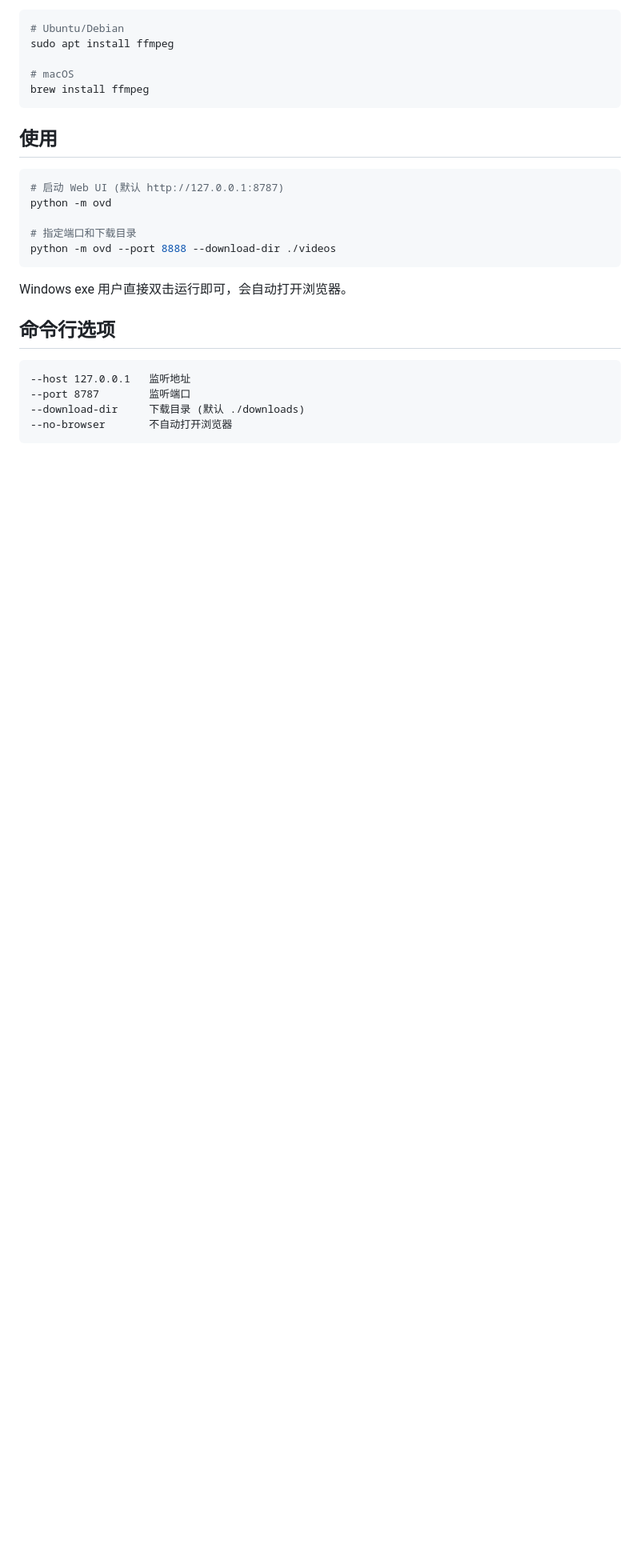
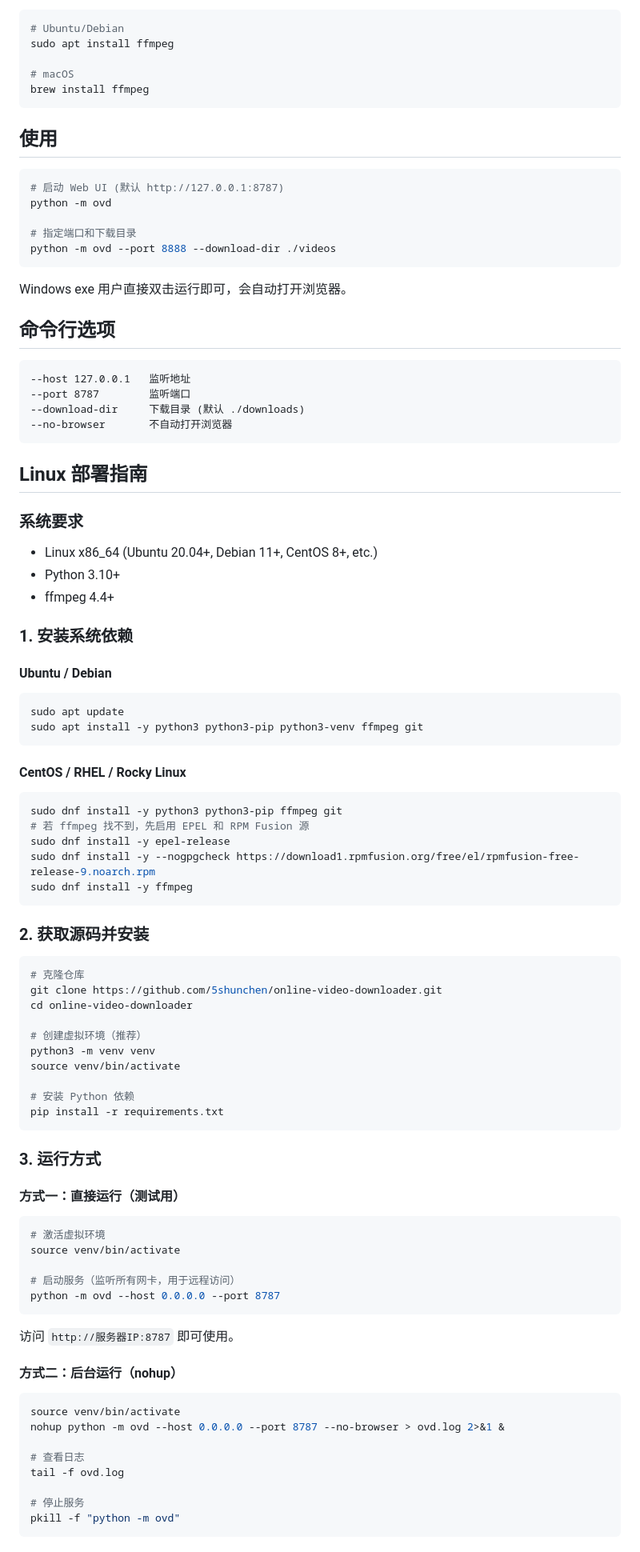
Before and after one commit to 5shunchen/online-video-downloader, a Markdown page: README.md, the part around one of its changes. Shown at 80% size. GitHub-like rendering; blank space fills up the shorter version.

Commit message:
docs: 添加详细的 Linux 部署指南，包含 systemd、Nginx、Docker 等多种部署方式

````diff
--- a/README.md
+++ b/README.md
@@ -69,3 +69,68 @@ Windows exe 用户直接双击运行即可，会自动打开浏览器。
 --no-browser       不自动打开浏览器
 ```
 
+## Linux 部署指南
+
+### 系统要求
+
+- Linux x86_64 (Ubuntu 20.04+, Debian 11+, CentOS 8+, etc.)
+- Python 3.10+
+- ffmpeg 4.4+
+
+### 1. 安装系统依赖
+
+#### Ubuntu / Debian
+```bash
+sudo apt update
+sudo apt install -y python3 python3-pip python3-venv ffmpeg git
+```
+
+#### CentOS / RHEL / Rocky Linux
+```bash
+sudo dnf install -y python3 python3-pip ffmpeg git
+# 若 ffmpeg 找不到，先启用 EPEL 和 RPM Fusion 源
+sudo dnf install -y epel-release
+sudo dnf install -y --nogpgcheck https://download1.rpmfusion.org/free/el/rpmfusion-free-release-9.noarch.rpm
+sudo dnf install -y ffmpeg
+```
+
+### 2. 获取源码并安装
+
+```bash
+# 克隆仓库
+git clone https://github.com/5shunchen/online-video-downloader.git
+cd online-video-downloader
+
+# 创建虚拟环境（推荐）
+python3 -m venv venv
+source venv/bin/activate
+
+# 安装 Python 依赖
+pip install -r requirements.txt
+```
+
+### 3. 运行方式
+
+#### 方式一：直接运行（测试用）
+```bash
+# 激活虚拟环境
+source venv/bin/activate
+
+# 启动服务（监听所有网卡，用于远程访问）
+python -m ovd --host 0.0.0.0 --port 8787
+```
+
+访问 `http://服务器IP:8787` 即可使用。
+
+#### 方式二：后台运行（nohup）
+```bash
+source venv/bin/activate
+nohup python -m ovd --host 0.0.0.0 --port 8787 --no-browser > ovd.log 2>&1 &
+
+# 查看日志
+tail -f ovd.log
+
+# 停止服务
+pkill -f "python -m ovd"
+```
+
````
Also changed, not shown: other parts of README.md (+175 -0 lines).
